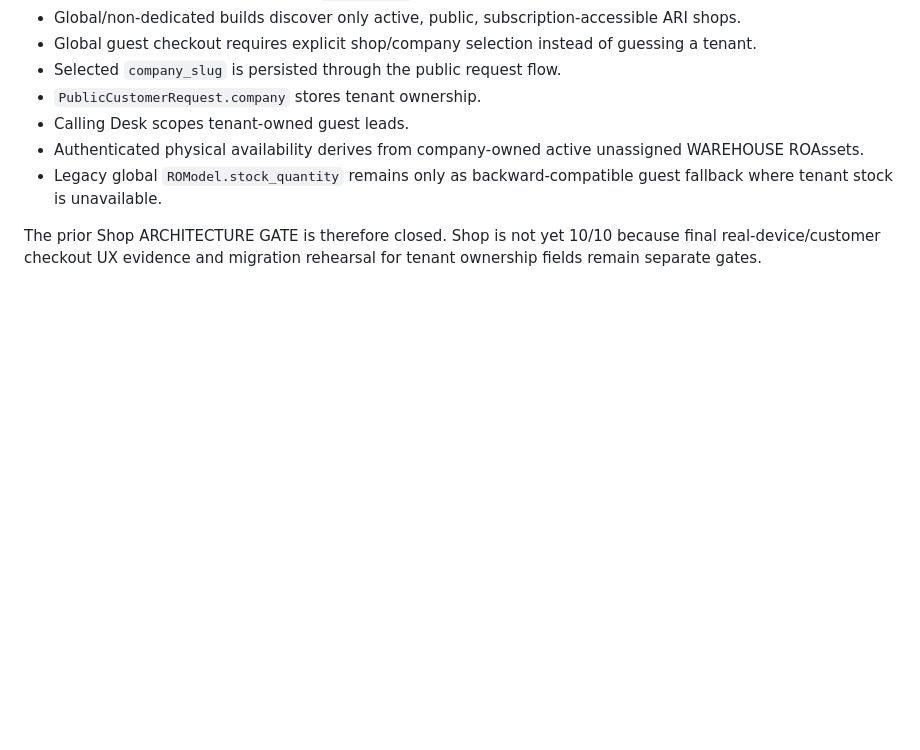
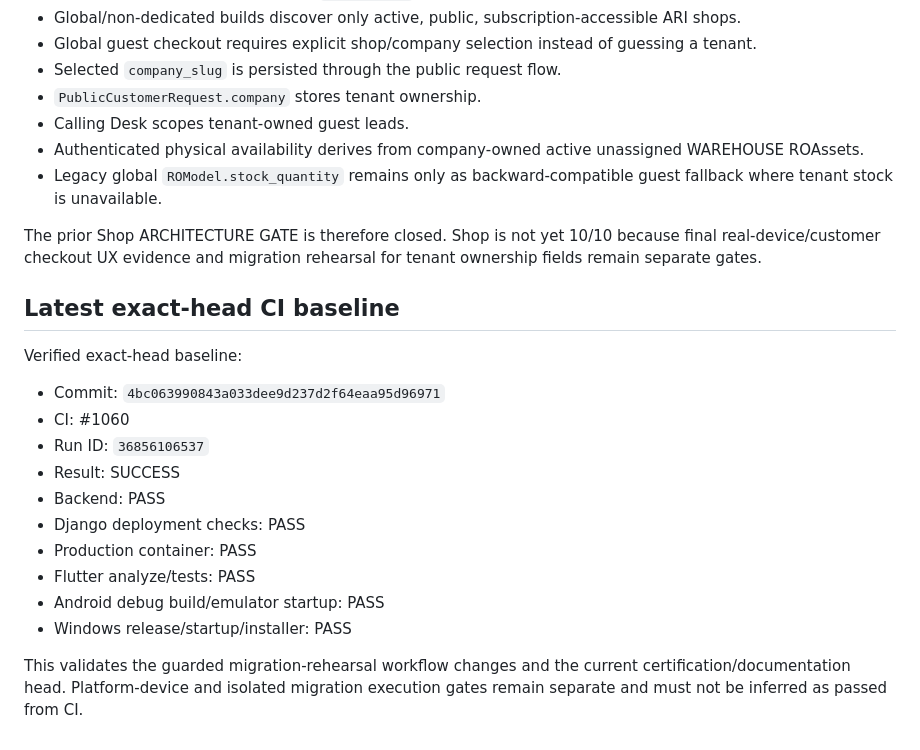
Before and after one commit to akhtarkhan15081983-dotcom/ARI-SMART-RO, a Markdown page: MAX_PRO_39_MODULE_CERTIFICATION.md, the part around the change. Rendered like a GitHub page; blank space fills up the shorter version.

Commit message:
docs: record exact-head CI 1060 success

```diff
--- a/MAX_PRO_39_MODULE_CERTIFICATION.md
+++ b/MAX_PRO_39_MODULE_CERTIFICATION.md
@@ -115,3 +115,20 @@ Shop tenant-routing evidence:
 - Legacy global `ROModel.stock_quantity` remains only as backward-compatible guest fallback where tenant stock is unavailable.
 
 The prior Shop ARCHITECTURE GATE is therefore closed. Shop is not yet 10/10 because final real-device/customer checkout UX evidence and migration rehearsal for tenant ownership fields remain separate gates.
+
+
+## Latest exact-head CI baseline
+
+Verified exact-head baseline:
+- Commit: `4bc063990843a033dee9d237d2f64eaa95d96971`
+- CI: #1060
+- Run ID: `36856106537`
+- Result: SUCCESS
+- Backend: PASS
+- Django deployment checks: PASS
+- Production container: PASS
+- Flutter analyze/tests: PASS
+- Android debug build/emulator startup: PASS
+- Windows release/startup/installer: PASS
+
+This validates the guarded migration-rehearsal workflow changes and the current certification/documentation head. Platform-device and isolated migration execution gates remain separate and must not be inferred as passed from CI.
```
